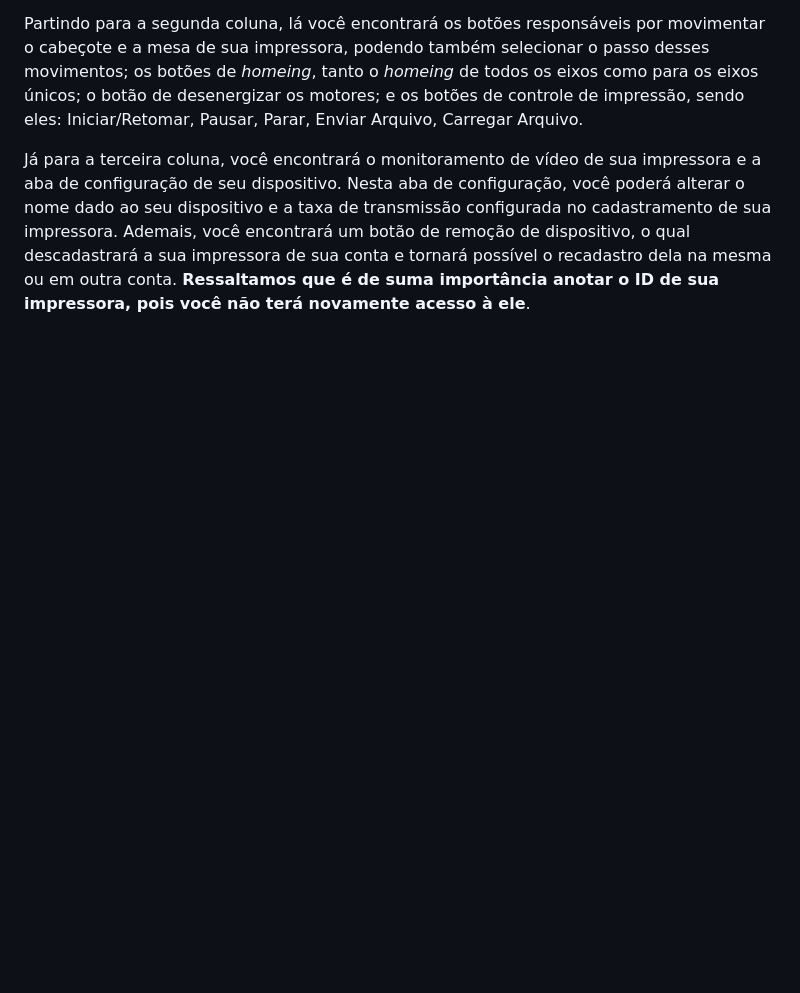
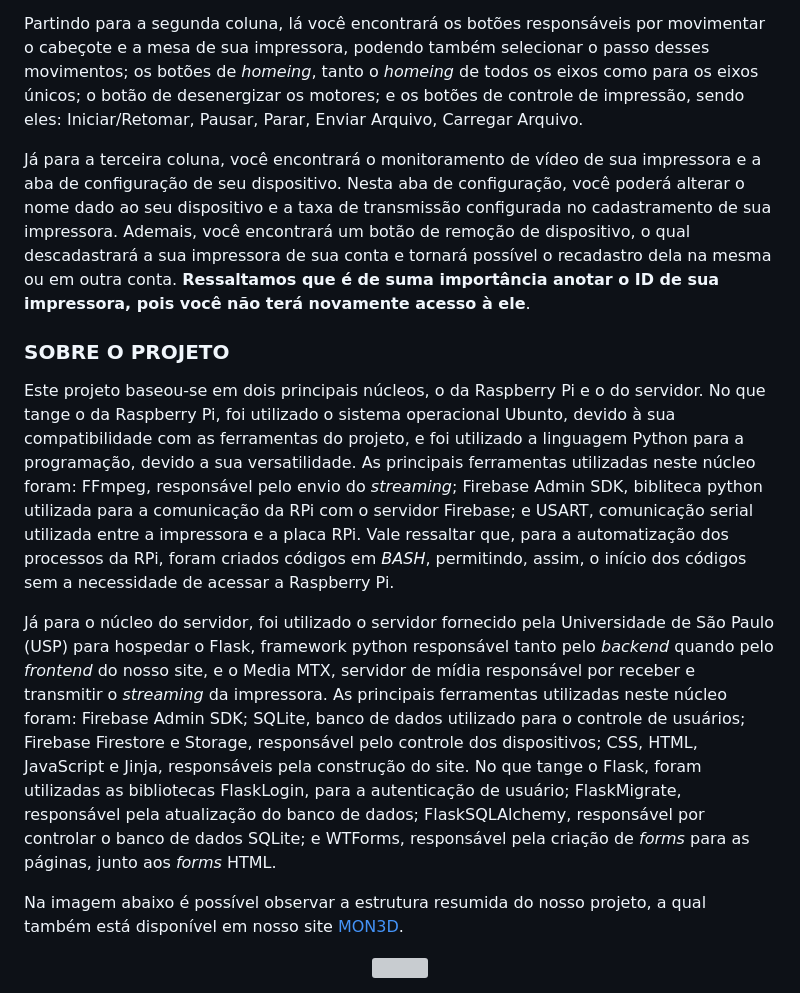
Before and after one commit to Ianzani/MON3D, a Markdown page: README.md, the part around the change printed below. GitHub-like rendering; blank space fills up the shorter version; grey boxes are pictures that could not be loaded.

```diff
--- a/README.md
+++ b/README.md
@@ -95,3 +95,15 @@ Cadastrado um dispositivo, você poderá acessar o painel de controle do mesmo.
 Partindo para a segunda coluna, lá você encontrará os botões responsáveis por movimentar o cabeçote e a mesa de sua impressora, podendo também selecionar o passo desses movimentos; os botões de *homeing*, tanto o *homeing* de todos os eixos como para os eixos únicos; o botão de desenergizar os motores; e os botões de controle de impressão, sendo eles: Iniciar/Retomar, Pausar, Parar, Enviar Arquivo, Carregar Arquivo.
 
 Já para a terceira coluna, você encontrará o monitoramento de vídeo de sua impressora e a aba de configuração de seu dispositivo. Nesta aba de configuração, você poderá alterar o nome dado ao seu dispositivo e a taxa de transmissão configurada no cadastramento de sua impressora. Ademais, você encontrará um botão de remoção de dispositivo, o qual descadastrará a sua impressora de sua conta e tornará possível o recadastro dela na mesma ou em outra conta. **Ressaltamos que é de suma importância anotar o ID de sua impressora, pois você não terá novamente acesso à ele**.
+
+### SOBRE O PROJETO
+
+Este projeto baseou-se em dois principais núcleos, o da Raspberry Pi e o do servidor. No que tange o da Raspberry Pi, foi utilizado o sistema operacional Ubunto, devido à sua compatibilidade com as ferramentas do projeto, e foi utilizado a linguagem Python para a programação, devido a sua versatilidade. As principais ferramentas utilizadas neste núcleo foram: FFmpeg, responsável pelo envio do *streaming*; Firebase Admin SDK, bibliteca python utilizada para a comunicação da RPi com o servidor Firebase; e USART, comunicação serial utilizada entre a impressora e a placa RPi. Vale ressaltar que, para a automatização dos processos da RPi, foram criados códigos em *BASH*, permitindo, assim, o início dos códigos sem a necessidade de acessar a Raspberry Pi.
+
+Já para o núcleo do servidor, foi utilizado o servidor fornecido pela Universidade de São Paulo (USP) para hospedar o Flask, framework python responsável tanto pelo *backend* quando pelo *frontend* do nosso site, e o Media MTX, servidor de mídia responsável por receber e transmitir o *streaming* da impressora. As principais ferramentas utilizadas neste núcleo foram: Firebase Admin SDK; SQLite, banco de dados utilizado para o controle de usuários; Firebase Firestore e Storage, responsável pelo controle dos dispositivos; CSS, HTML, JavaScript e Jinja, responsáveis pela construção do site. No que tange o Flask, foram utilizadas as bibliotecas FlaskLogin, para a autenticação de usuário; FlaskMigrate, responsável pela atualização do banco de dados; FlaskSQLAlchemy, responsável por controlar o banco de dados SQLite; e WTForms, responsável pela criação de *forms* para as páginas, junto aos *forms* HTML.
+
+Na imagem abaixo é possível observar a estrutura resumida do nosso projeto, a qual também está disponível em nosso site [MON3D](http://mon3d.igbt.eesc.usp.br/).
+
+<div align="center">
+  <img src="https://github.com/Ianzani/MON3D/blob/main/web/app/static/home/diagrama.png" width="400px"/>
+</div>
```
Also changed, not shown: other parts of README.md (+9 -9 lines).
